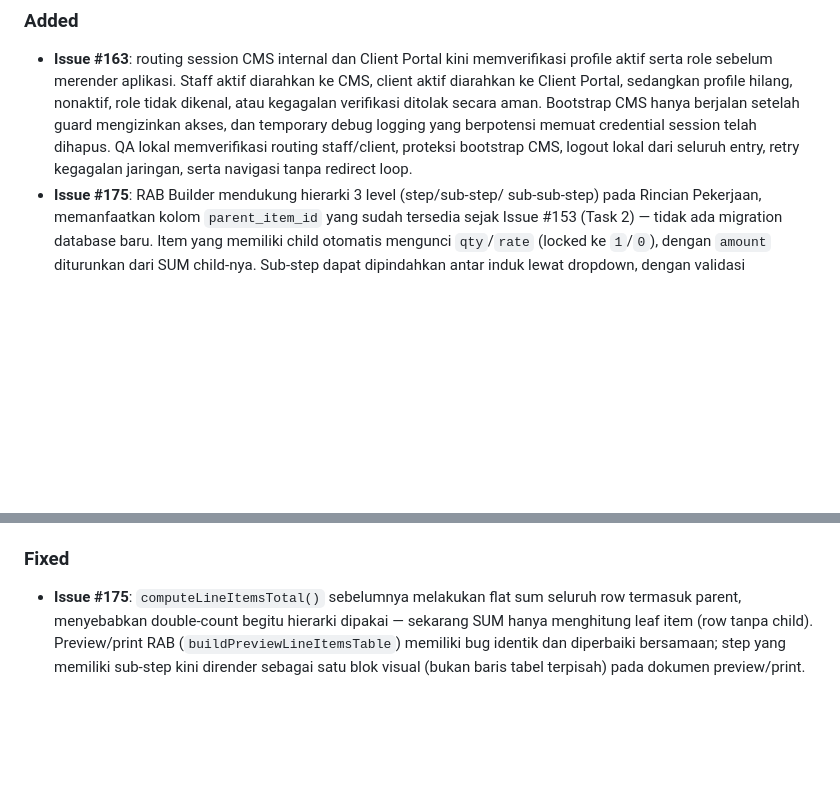
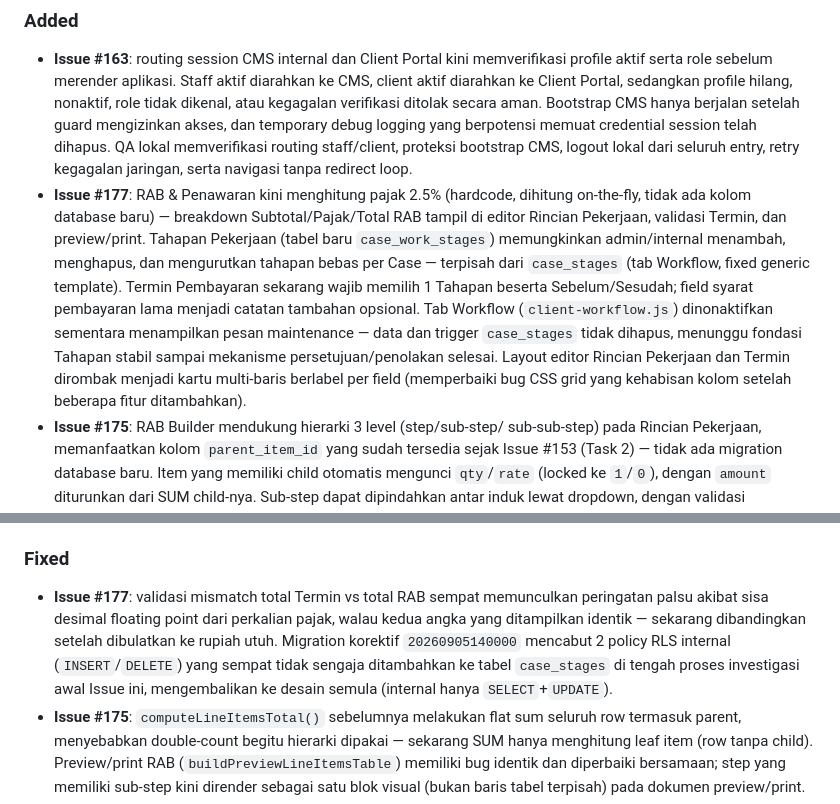
Before and after one commit to soulmediaglobal/sma-app, a Markdown page: App_Changelog.md, 2 parts joined by grey strips. GitHub-like rendering; blank space fills up the shorter version.

Commit message:
docs: update App_Changelog.md untuk Issue #177

```diff
--- a/App_Changelog.md
+++ b/App_Changelog.md
@@ -27,6 +27,21 @@ dan project ini mengikuti [Semantic Versioning](https://semver.org/).
   debug logging yang berpotensi memuat credential session telah dihapus. QA
   lokal memverifikasi routing staff/client, proteksi bootstrap CMS, logout lokal
   dari seluruh entry, retry kegagalan jaringan, serta navigasi tanpa redirect loop.
+- **Issue #177**: RAB & Penawaran kini menghitung pajak 2.5% (hardcode,
+  dihitung on-the-fly, tidak ada kolom database baru) — breakdown
+  Subtotal/Pajak/Total RAB tampil di editor Rincian Pekerjaan, validasi
+  Termin, dan preview/print. Tahapan Pekerjaan (tabel baru
+  `case_work_stages`) memungkinkan admin/internal menambah, menghapus,
+  dan mengurutkan tahapan bebas per Case — terpisah dari `case_stages`
+  (tab Workflow, fixed generic template). Termin Pembayaran sekarang
+  wajib memilih 1 Tahapan beserta Sebelum/Sesudah; field syarat
+  pembayaran lama menjadi catatan tambahan opsional. Tab Workflow
+  (`client-workflow.js`) dinonaktifkan sementara menampilkan pesan
+  maintenance — data dan trigger `case_stages` tidak dihapus, menunggu
+  fondasi Tahapan stabil sampai mekanisme persetujuan/penolakan selesai.
+  Layout editor Rincian Pekerjaan dan Termin dirombak menjadi kartu
+  multi-baris berlabel per field (memperbaiki bug CSS grid yang
+  kehabisan kolom setelah beberapa fitur ditambahkan).
 - **Issue #175**: RAB Builder mendukung hierarki 3 level (step/sub-step/
   sub-sub-step) pada Rincian Pekerjaan, memanfaatkan kolom `parent_item_id`
   yang sudah tersedia sejak Issue #153 (Task 2) — tidak ada migration
@@ -68,6 +83,14 @@ dan project ini mengikuti [Semantic Versioning](https://semver.org/).
 
 ### Fixed
 
+- **Issue #177**: validasi mismatch total Termin vs total RAB sempat
+  memunculkan peringatan palsu akibat sisa desimal floating point dari
+  perkalian pajak, walau kedua angka yang ditampilkan identik — sekarang
+  dibandingkan setelah dibulatkan ke rupiah utuh. Migration korektif
+  `20260905140000` mencabut 2 policy RLS internal (`INSERT`/`DELETE`)
+  yang sempat tidak sengaja ditambahkan ke tabel `case_stages` di tengah
+  proses investigasi awal Issue ini, mengembalikan ke desain semula
+  (internal hanya `SELECT`+`UPDATE`).
 - **Issue #175**: `computeLineItemsTotal()` sebelumnya melakukan flat sum
   seluruh row termasuk parent, menyebabkan double-count begitu hierarki
   dipakai — sekarang SUM hanya menghitung leaf item (row tanpa child).
```
